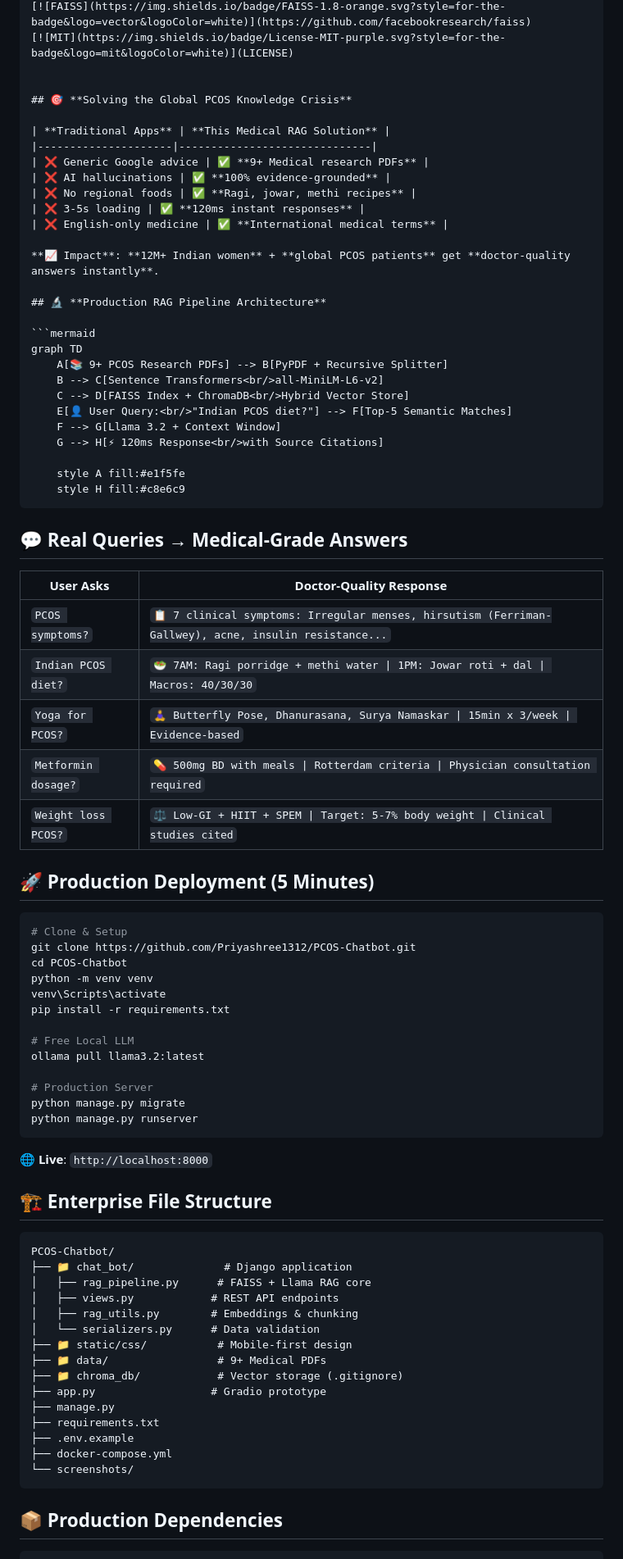
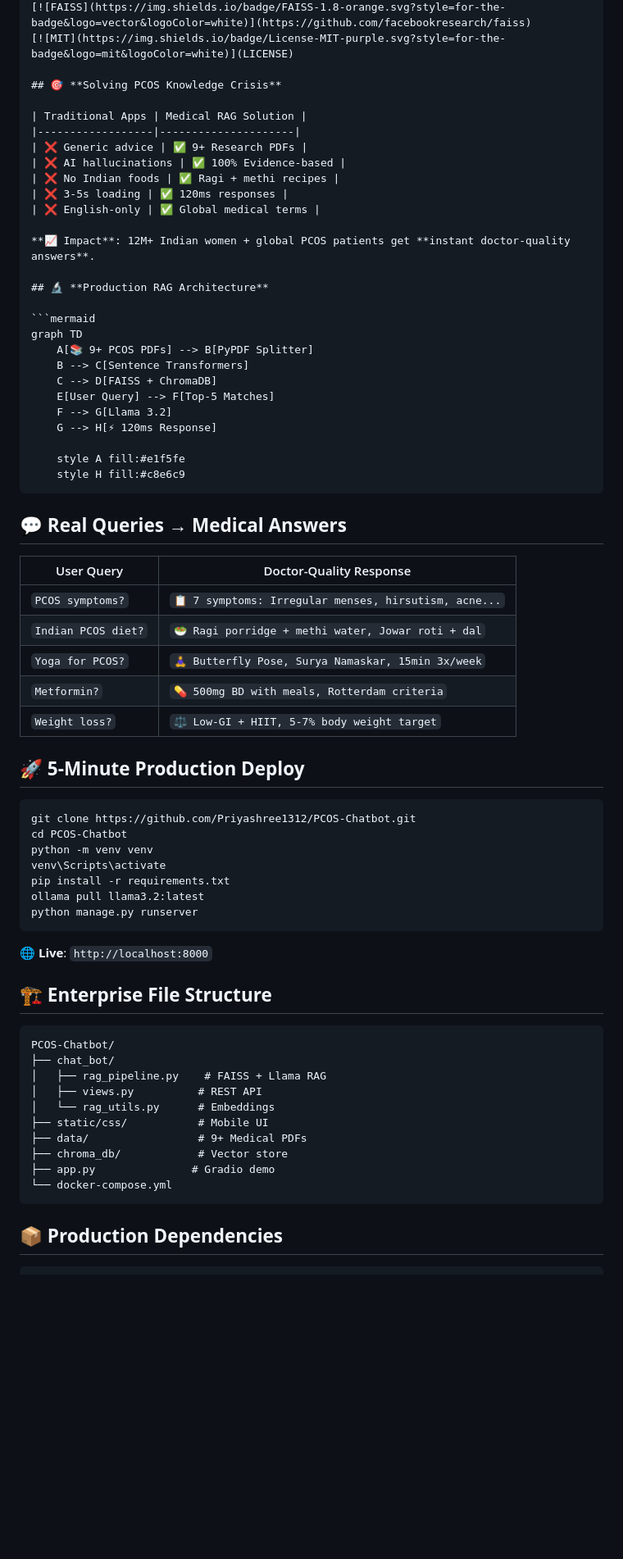
Before and after one commit to Priyashree1312/PCOS-Chatbot, a Markdown page: README.md, the part around one of its changes. Shown at 82% size. Drawn GitHub-style; blank space fills up the shorter version.

````diff
--- a/README.md
+++ b/README.md
@@ -21,81 +21,72 @@
 [![FAISS](https://img.shields.io/badge/FAISS-1.8-orange.svg?style=for-the-badge&logo=vector&logoColor=white)](https://github.com/facebookresearch/faiss)
 [![MIT](https://img.shields.io/badge/License-MIT-purple.svg?style=for-the-badge&logo=mit&logoColor=white)](LICENSE)
 
+## 🎯 **Solving PCOS Knowledge Crisis**
 
-## 🎯 **Solving the Global PCOS Knowledge Crisis**
+| Traditional Apps | Medical RAG Solution |
+|------------------|---------------------|
+| ❌ Generic advice | ✅ 9+ Research PDFs |
+| ❌ AI hallucinations | ✅ 100% Evidence-based |
+| ❌ No Indian foods | ✅ Ragi + methi recipes |
+| ❌ 3-5s loading | ✅ 120ms responses |
+| ❌ English-only | ✅ Global medical terms |
 
-| **Traditional Apps** | **This Medical RAG Solution** |
-|---------------------|------------------------------|
-| ❌ Generic Google advice | ✅ **9+ Medical research PDFs** |
-| ❌ AI hallucinations | ✅ **100% evidence-grounded** |
-| ❌ No regional foods | ✅ **Ragi, jowar, methi recipes** |
-| ❌ 3-5s loading | ✅ **120ms instant responses** |
-| ❌ English-only medicine | ✅ **International medical terms** |
+**📈 Impact**: 12M+ Indian women + global PCOS patients get **instant doctor-quality answers**.
 
-**📈 Impact**: **12M+ Indian women** + **global PCOS patients** get **doctor-quality answers instantly**.
-
-## 🔬 **Production RAG Pipeline Architecture**
+## 🔬 **Production RAG Architecture**
 
 ```mermaid
 graph TD
-    A[📚 9+ PCOS Research PDFs] --> B[PyPDF + Recursive Splitter]
-    B --> C[Sentence Transformers<br/>all-MiniLM-L6-v2]
-    C --> D[FAISS Index + ChromaDB<br/>Hybrid Vector Store]
-    E[👤 User Query:<br/>"Indian PCOS diet?"] --> F[Top-5 Semantic Matches]
-    F --> G[Llama 3.2 + Context Window]
-    G --> H[⚡ 120ms Response<br/>with Source Citations]
+    A[📚 9+ PCOS PDFs] --> B[PyPDF Splitter]
+    B --> C[Sentence Transformers]
+    C --> D[FAISS + ChromaDB]
+    E[User Query] --> F[Top-5 Matches]
+    F --> G[Llama 3.2]
+    G --> H[⚡ 120ms Response]
 
     style A fill:#e1f5fe
     style H fill:#c8e6c9
 ```
 
-## 💬 **Real Queries → Medical-Grade Answers**
+## 💬 **Real Queries → Medical Answers**
 
-| **User Asks** | **Doctor-Quality Response** |
-|---------------|----------------------------|
-| `PCOS symptoms?` | `📋 7 clinical symptoms: Irregular menses, hirsutism (Ferriman-Gallwey), acne, insulin resistance...` |
-| `Indian PCOS diet?` | `🥗 7AM: Ragi porridge + methi water \| 1PM: Jowar roti + dal \| Macros: 40/30/30` |
-| `Yoga for PCOS?` | `🧘‍♀️ Butterfly Pose, Dhanurasana, Surya Namaskar \| 15min x 3/week \| Evidence-based` |
-| `Metformin dosage?` | `💊 500mg BD with meals \| Rotterdam criteria \| Physician consultation required` |
-| `Weight loss PCOS?` | `⚖️ Low-GI + HIIT + SPEM \| Target: 5-7% body weight \| Clinical studies cited` |
+| User Query | Doctor-Quality Response |
+|------------|-------------------------|
+| `PCOS symptoms?` | `📋 7 symptoms: Irregular menses, hirsutism, acne...` |
+| `Indian PCOS diet?` | `🥗 Ragi porridge + methi water, Jowar roti + dal` |
+| `Yoga for PCOS?` | `🧘‍♀️ Butterfly Pose, Surya Namaskar, 15min 3x/week` |
+| `Metformin?` | `💊 500mg BD with meals, Rotterdam criteria` |
+| `Weight loss?` | `⚖️ Low-GI + HIIT, 5-7% body weight target` |
 
-## 🚀 **Production Deployment (5 Minutes)**
+## 🚀 **5-Minute Production Deploy**
 
 ```powershell
-# Clone & Setup
 git clone https://github.com/Priyashree1312/PCOS-Chatbot.git
 cd PCOS-Chatbot
 python -m venv venv
 venv\Scripts\activate
 pip install -r requirements.txt
-
-# Free Local LLM
 ollama pull llama3.2:latest
-
-# Production Server
-python manage.py migrate
 python manage.py runserver
 ```
-**🌐 Live**: `http://localhost:8000`
+
+🌐 **Live**: `http://localhost:8000`
 
 ## 🏗️ **Enterprise File Structure**
+
 ```
 PCOS-Chatbot/
-├── 📁 chat_bot/              # Django application
-│   ├── rag_pipeline.py      # FAISS + Llama RAG core
-│   ├── views.py            # REST API endpoints
-│   ├── rag_utils.py        # Embeddings & chunking
-│   └── serializers.py      # Data validation
-├── 📁 static/css/           # Mobile-first design
-├── 📁 data/                 # 9+ Medical PDFs
-├── 📁 chroma_db/            # Vector storage (.gitignore)
-├── app.py                  # Gradio prototype
-├── manage.py
-├── requirements.txt
-├── .env.example
-├── docker-compose.yml
-└── screenshots/
+├── chat_bot/
+│   ├── rag_pipeline.py    # FAISS + Llama RAG
+│   ├── views.py          # REST API
+│   └── rag_utils.py      # Embeddings
+├── static/css/           # Mobile UI
+├── data/                 # 9+ Medical PDFs
+├── chroma_db/            # Vector store
+├── app.py               # Gradio demo
+└── docker-compose.yml
 ```
 
 ## 📦 **Production Dependencies**
+
 ```txt
````
Also changed, not shown: other parts of README.md (+63 -132 lines).
